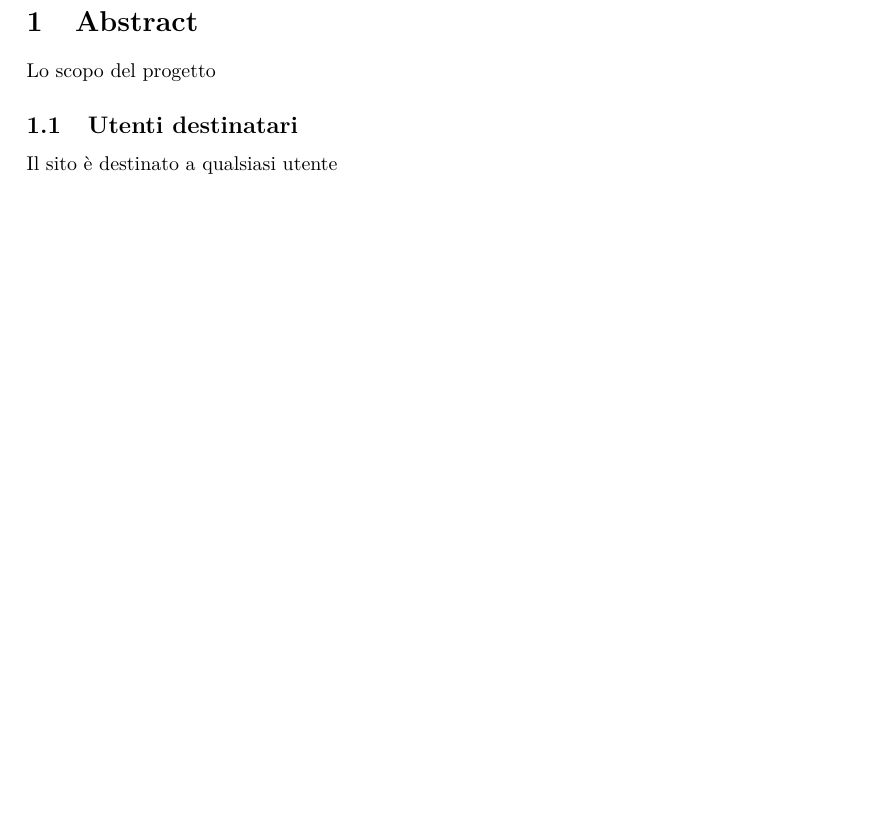
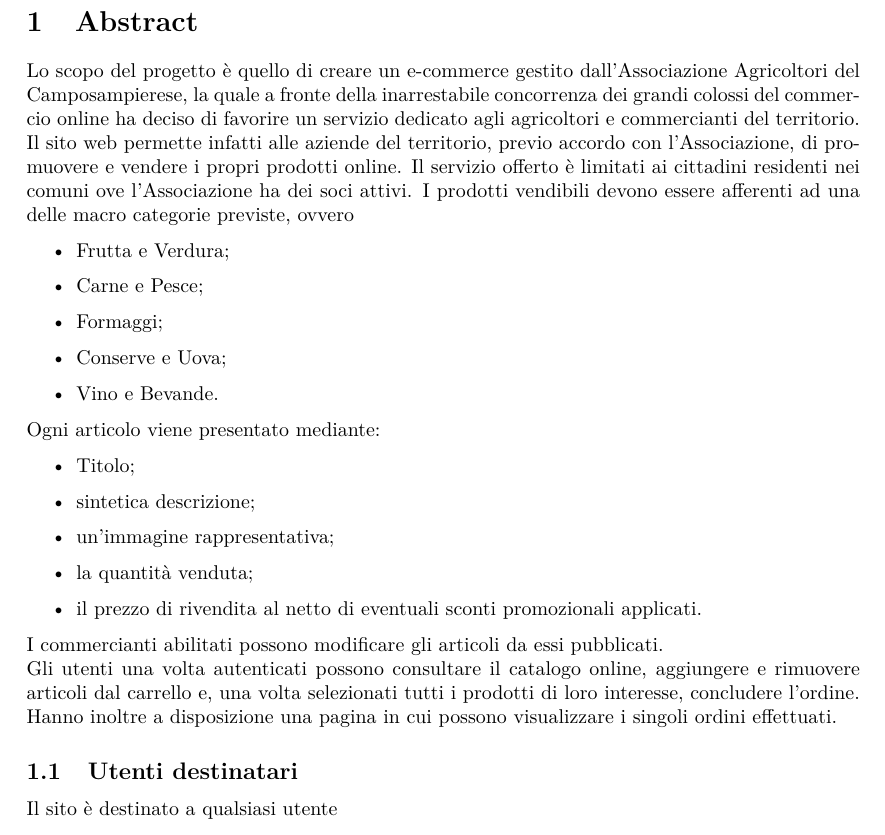
Before and after one commit to mcanovese/walkandbuy, a LaTeX document (RelazioneWB/RelazioneWB.tex): part of page 3 of 3 before the commit and part of page 3 of 4 after it, cut so that both start at the same text, the shorter picture padded with empty space. Compiled offline with pdfLaTeX.

Commit message:
Cominciato a buttare giù la relazione

```diff
--- a/RelazioneWB/RelazioneWB.tex
+++ b/RelazioneWB/RelazioneWB.tex
@@ -19,7 +19,30 @@
 
 \section{Abstract}
 
-Lo scopo del progetto
+Lo scopo del progetto è quello di creare un e-commerce gestito dall’Associazione Agricoltori del Camposampierese, la quale a fronte della inarrestabile concorrenza dei grandi colossi del commercio online ha deciso di favorire un servizio dedicato agli agricoltori e commercianti del territorio.
+Il sito web permette infatti alle aziende del territorio, previo accordo con l’Associazione, di promuovere e vendere i propri prodotti online.
+Il servizio offerto è limitati ai cittadini residenti nei comuni ove l’Associazione ha dei soci attivi.
+I prodotti vendibili devono essere afferenti ad una delle macro categorie previste, ovvero
+\begin{itemize}
+	\item Frutta e Verdura;
+	\item Carne e Pesce;
+	\item Formaggi;
+	\item Conserve e Uova;
+	\item Vino e Bevande.
+\end{itemize}
+Ogni articolo viene presentato mediante:
+\begin{itemize}
+	\item Titolo;
+	\item sintetica descrizione;
+	\item un’immagine rappresentativa;
+	\item la quantità venduta;
+	\item il prezzo di rivendita al netto di eventuali sconti promozionali applicati.
+\end{itemize}
+
+I commercianti abilitati possono modificare gli articoli da essi pubblicati.\\
+Gli utenti una volta autenticati possono consultare il catalogo online, aggiungere e rimuovere articoli dal carrello e, una volta selezionati tutti i prodotti di loro interesse, concludere l’ordine. \\
+Hanno inoltre a disposizione una pagina in cui possono visualizzare i singoli ordini effettuati.
+
 
 \subsection{Utenti destinatari}
 
```
Also changed, not shown: RelazioneWB/RelazioneWB.pdf, 3 other files.
